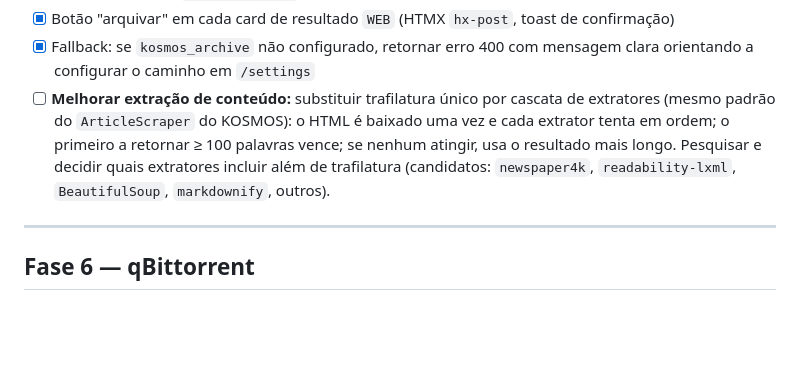
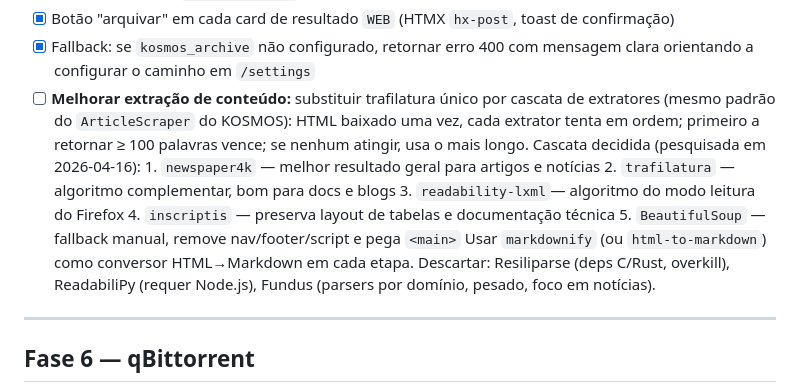
Before and after one commit to bruxadacabana/ecosystem, a Markdown page: AKASHA/TODO.md, the part around the change. Rendered like a GitHub page; blank space fills up the shorter version.

Commit message:
docs(AKASHA/TODO): detalhar cascata de scrappers com decisão de design
Co-Authored-By: Claude Sonnet 4.6 <noreply@anthropic.com>

```diff
--- a/AKASHA/TODO.md
+++ b/AKASHA/TODO.md
@@ -113,10 +113,17 @@ Stack: FastAPI + HTMX + Jinja2 + SQLite (aiosqlite) + uv · Porta 7071.
 - [x] Fallback: se `kosmos_archive` não configurado, retornar erro 400 com mensagem clara
       orientando a configurar o caminho em `/settings`
 - [ ] **Melhorar extração de conteúdo:** substituir trafilatura único por cascata de extratores
-      (mesmo padrão do `ArticleScraper` do KOSMOS): o HTML é baixado uma vez e cada extrator
-      tenta em ordem; o primeiro a retornar ≥ 100 palavras vence; se nenhum atingir, usa o
-      resultado mais longo. Pesquisar e decidir quais extratores incluir além de trafilatura
-      (candidatos: `newspaper4k`, `readability-lxml`, `BeautifulSoup`, `markdownify`, outros).
+      (mesmo padrão do `ArticleScraper` do KOSMOS): HTML baixado uma vez, cada extrator tenta
+      em ordem; primeiro a retornar ≥ 100 palavras vence; se nenhum atingir, usa o mais longo.
+      Cascata decidida (pesquisada em 2026-04-16):
+        1. `newspaper4k`     — melhor resultado geral para artigos e notícias
+        2. `trafilatura`     — algoritmo complementar, bom para docs e blogs
+        3. `readability-lxml`— algoritmo do modo leitura do Firefox
+        4. `inscriptis`      — preserva layout de tabelas e documentação técnica
+        5. `BeautifulSoup`   — fallback manual, remove nav/footer/script e pega `<main>`
+      Usar `markdownify` (ou `html-to-markdown`) como conversor HTML→Markdown em cada etapa.
+      Descartar: Resiliparse (deps C/Rust, overkill), ReadabiliPy (requer Node.js),
+      Fundus (parsers por domínio, pesado, foco em notícias).
 
 ---
 
```
